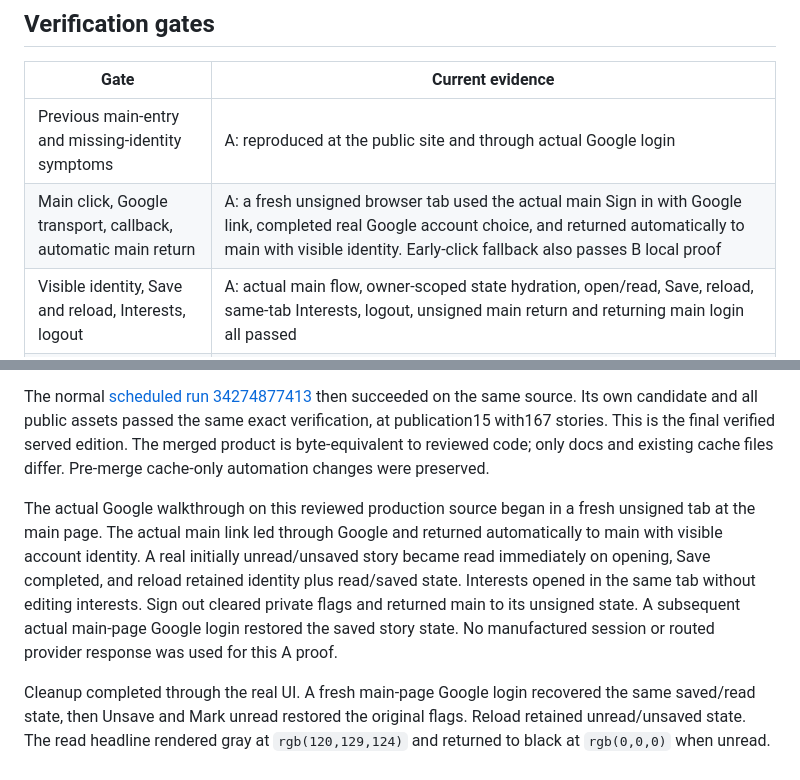
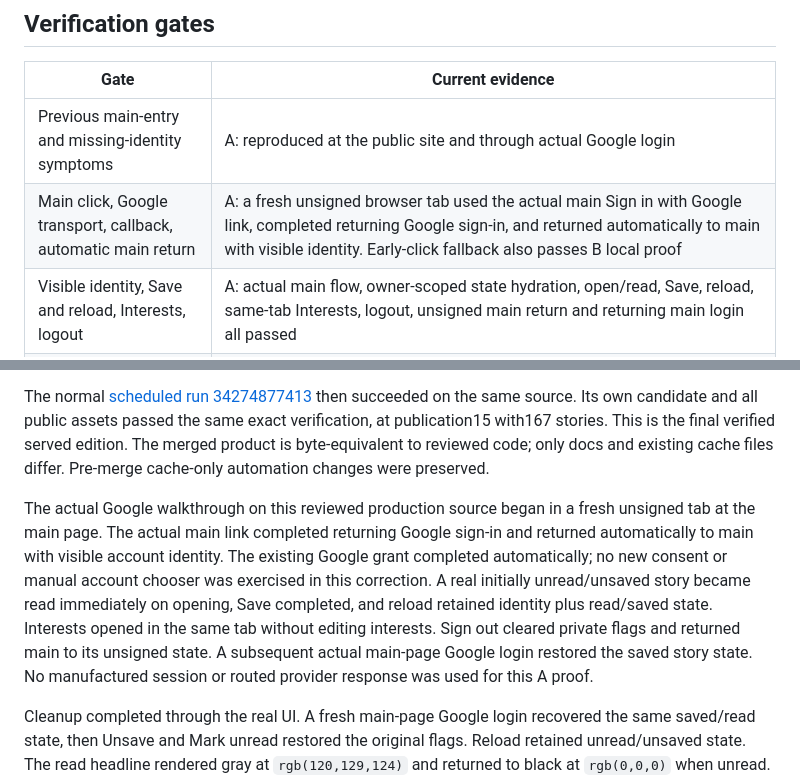
Before and after one commit to joydai2026-del/news-curator, a Markdown page: docs/evidence/2026-09-08-main-account-navigation.md, 2 parts joined by grey strips. Rendered like a GitHub page.

Commit message:
docs: distinguish returning Google login from new consent

```diff
--- a/docs/evidence/2026-09-08-main-account-navigation.md
+++ b/docs/evidence/2026-09-08-main-account-navigation.md
@@ -23,7 +23,7 @@ Expired sessions refresh with stale-response guards. Auth and reader requests us
 | Gate | Current evidence |
 | --- | --- |
 | Previous main-entry and missing-identity symptoms | A: reproduced at the public site and through actual Google login |
-| Main click, Google transport, callback, automatic main return | A: a fresh unsigned browser tab used the actual main Sign in with Google link, completed real Google account choice, and returned automatically to main with visible identity. Early-click fallback also passes B local proof |
+| Main click, Google transport, callback, automatic main return | A: a fresh unsigned browser tab used the actual main Sign in with Google link, completed returning Google sign-in, and returned automatically to main with visible identity. Early-click fallback also passes B local proof |
 | Visible identity, Save and reload, Interests, logout | A: actual main flow, owner-scoped state hydration, open/read, Save, reload, same-tab Interests, logout, unsigned main return and returning main login all passed |
 | Refresh, corrupted storage, failed feed check and retry | B: local browser and executable auth contracts |
 | Callback and remote logout request timeout | B: request held pending until its supplied abort signal fires, with the requested 15,000 ms bound asserted |
@@ -55,6 +55,6 @@ The automatic push [Curate run 34274597919](https://github.com/joydai2026-del/ne
 
 The normal [scheduled run 34274877413](https://github.com/joydai2026-del/news-curator/actions/runs/34274877413) then succeeded on the same source. Its own candidate and all public assets passed the same exact verification, at publication15 with167 stories. This is the final verified served edition. The merged product is byte-equivalent to reviewed code; only docs and existing cache files differ. Pre-merge cache-only automation changes were preserved.
 
-The actual Google walkthrough on this reviewed production source began in a fresh unsigned tab at the main page. The actual main link led through Google and returned automatically to main with visible account identity. A real initially unread/unsaved story became read immediately on opening, Save completed, and reload retained identity plus read/saved state. Interests opened in the same tab without editing interests. Sign out cleared private flags and returned main to its unsigned state. A subsequent actual main-page Google login restored the saved story state. No manufactured session or routed provider response was used for this A proof.
+The actual Google walkthrough on this reviewed production source began in a fresh unsigned tab at the main page. The actual main link completed returning Google sign-in and returned automatically to main with visible account identity. The existing Google grant completed automatically; no new consent or manual account chooser was exercised in this correction. A real initially unread/unsaved story became read immediately on opening, Save completed, and reload retained identity plus read/saved state. Interests opened in the same tab without editing interests. Sign out cleared private flags and returned main to its unsigned state. A subsequent actual main-page Google login restored the saved story state. No manufactured session or routed provider response was used for this A proof.
 
 Cleanup completed through the real UI. A fresh main-page Google login recovered the same saved/read state, then Unsave and Mark unread restored the original flags. Reload retained unread/unsaved state. The read headline rendered gray at `rgb(120,129,124)` and returned to black at `rgb(0,0,0)` when unread. The existing interests text matched its read-only baseline and was never edited. M1 product-owner acceptance and unexercised real error/cancellation paths are not silently marked complete by this functional correction.
```
